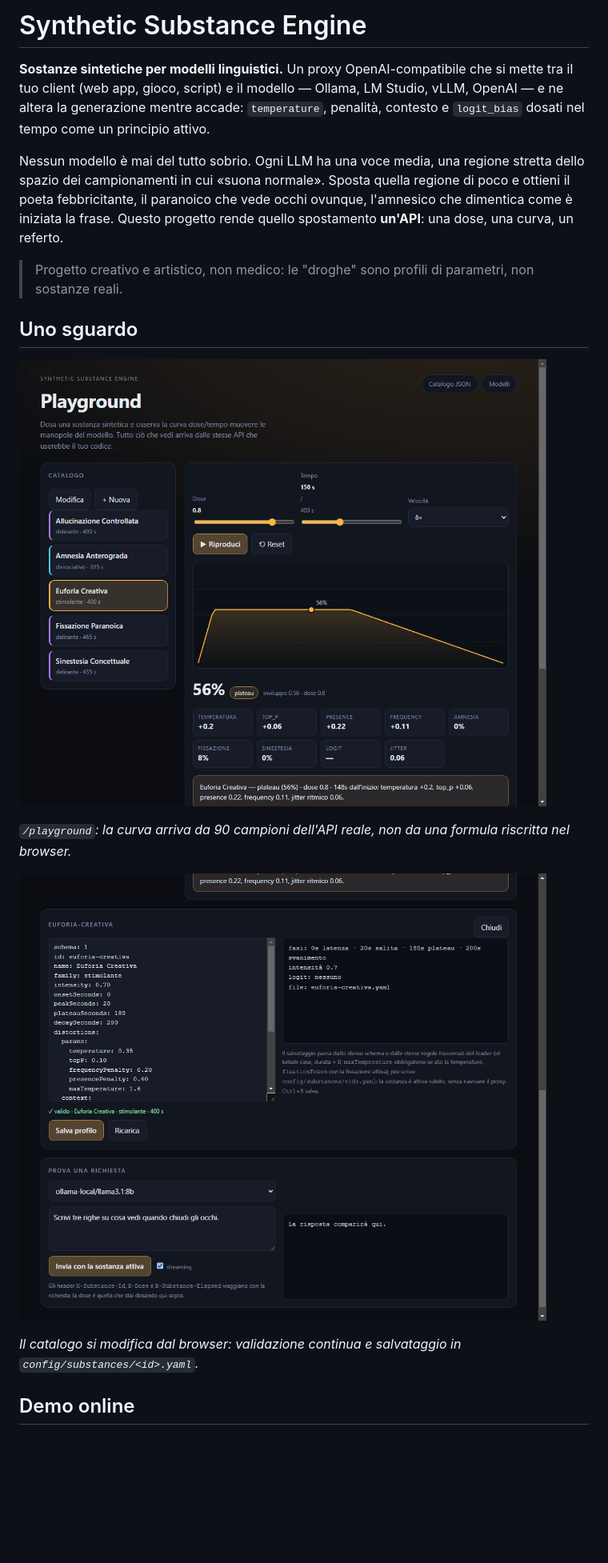
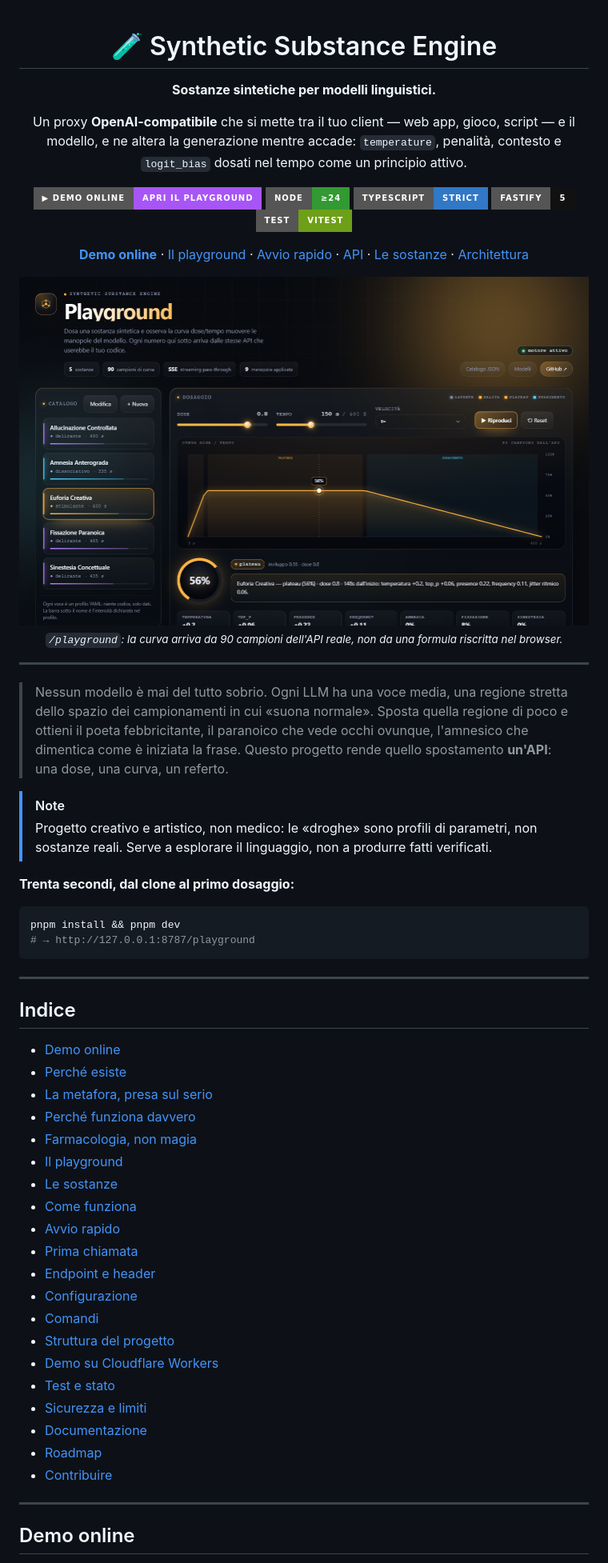
Before and after one commit to PaoloPrandoniTechnology/synthetic-substance-engine, a Markdown page: README.md, the part around one of its changes. Shown at 80% size. Drawn GitHub-style; pictures changed too: docs/images/editor.png, docs/images/playground.png; badges without logos; blank space fills up the shorter version.

````diff
--- a/README.md
+++ b/README.md
@@ -1,27 +1,78 @@
-# Synthetic Substance Engine
+<div align="center">
 
-**Sostanze sintetiche per modelli linguistici.** Un proxy OpenAI-compatibile che si mette tra il tuo
-client (web app, gioco, script) e il modello — Ollama, LM Studio, vLLM, OpenAI — e ne altera la
-generazione mentre accade: `temperature`, penalità, contesto e `logit_bias` dosati nel tempo come un
-principio attivo.
+# 🧪 Synthetic Substance Engine
 
-Nessun modello è mai del tutto sobrio. Ogni LLM ha una voce media, una regione stretta dello spazio
-dei campionamenti in cui «suona normale». Sposta quella regione di poco e ottieni il poeta
-febbricitante, il paranoico che vede occhi ovunque, l'amnesico che dimentica come è iniziata la
-frase. Questo progetto rende quello spostamento **un'API**: una dose, una curva, un referto.
+**Sostanze sintetiche per modelli linguistici.**
 
-> Progetto creativo e artistico, non medico: le "droghe" sono profili di parametri, non sostanze reali.
+Un proxy **OpenAI-compatibile** che si mette tra il tuo client — web app, gioco, script — e il
+modello, e ne altera la generazione mentre accade: `temperature`, penalità, contesto e `logit_bias`
+dosati nel tempo come un principio attivo.
 
-## Uno sguardo
+[![Demo online](https://img.shields.io/badge/%E2%96%B6%20demo%20online-apri%20il%20playground-a855f7?style=for-the-badge)](https://site-3741923a3d7a49f29889fbd005591e89.freebuff.page)
+![Node](https://img.shields.io/badge/node-%E2%89%A524-339933?style=for-the-badge&logo=node.js&logoColor=white)
+![TypeScript](https://img.shields.io/badge/TypeScript-strict-3178C6?style=for-the-badge&logo=typescript&logoColor=white)
+![Fastify](https://img.shields.io/badge/Fastify-5-111111?style=for-the-badge&logo=fastify&logoColor=white)
+![Vitest](https://img.shields.io/badge/test-vitest-6E9F18?style=for-the-badge&logo=vitest&logoColor=white)
 
-![Playground: catalogo a sinistra, curva dose/tempo e manopole di Euforia Creativa al 56%](docs/images/playground.png)
+[**Demo online**](https://site-3741923a3d7a49f29889fbd005591e89.freebuff.page) ·
+[Il playground](#il-playground) ·
+[Avvio rapido](#avvio-rapido) ·
+[API](#endpoint-e-header) ·
+[Le sostanze](#le-sostanze) ·
+[Architettura](#come-funziona)
 
-*`/playground`: la curva arriva da 90 campioni dell'API reale, non da una formula riscritta nel browser.*
+</div>
 
-![Editor del profilo YAML con validazione prima del salvataggio](docs/images/editor.png)
+<p align="center">
+  <img src="docs/images/playground.png" alt="Playground: catalogo a sinistra, curva dose/tempo e manopole di Euforia Creativa al 56%" width="960" />
+  <br />
+  <sub><i><code>/playground</code>: la curva arriva da 90 campioni dell'API reale, non da una formula riscritta nel browser.</i></sub>
+</p>
 
-*Il catalogo si modifica dal browser: validazione continua e salvataggio in
-`config/substances/<id>.yaml`.*
+---
+
+> Nessun modello è mai del tutto sobrio. Ogni LLM ha una voce media, una regione stretta dello
+> spazio dei campionamenti in cui «suona normale». Sposta quella regione di poco e ottieni il poeta
+> febbricitante, il paranoico che vede occhi ovunque, l'amnesico che dimentica come è iniziata la
+> frase. Questo progetto rende quello spostamento **un'API**: una dose, una curva, un referto.
+
+> [!NOTE]
+> Progetto creativo e artistico, non medico: le «droghe» sono profili di parametri, non sostanze
+> reali. Serve a esplorare il linguaggio, non a produrre fatti verificati.
+
+**Trenta secondi, dal clone al primo dosaggio:**
+
+```bash
+pnpm install && pnpm dev
+# → http://127.0.0.1:8787/playground
+```
+
+---
+
+## Indice
+
+- [Demo online](#demo-online)
+- [Perché esiste](#perché-esiste)
+- [La metafora, presa sul serio](#la-metafora-presa-sul-serio)
+- [Perché funziona davvero](#perché-funziona-davvero)
+- [Farmacologia, non magia](#farmacologia-non-magia)
+- [Il playground](#il-playground)
+- [Le sostanze](#le-sostanze)
+- [Come funziona](#come-funziona)
+- [Avvio rapido](#avvio-rapido)
+- [Prima chiamata](#prima-chiamata)
+- [Endpoint e header](#endpoint-e-header)
+- [Configurazione](#configurazione)
+- [Comandi](#comandi)
+- [Struttura del progetto](#struttura-del-progetto)
+- [Demo su Cloudflare Workers](#demo-su-cloudflare-workers)
+- [Test e stato](#test-e-stato)
+- [Sicurezza e limiti](#sicurezza-e-limiti)
+- [Documentazione](#documentazione)
+- [Roadmap](#roadmap)
+- [Contribuire](#contribuire)
+
+---
 
 ## Demo online
 
````
Also changed, not shown: other parts of README.md (+167 -119 lines), docs/images/curve.png (added).
